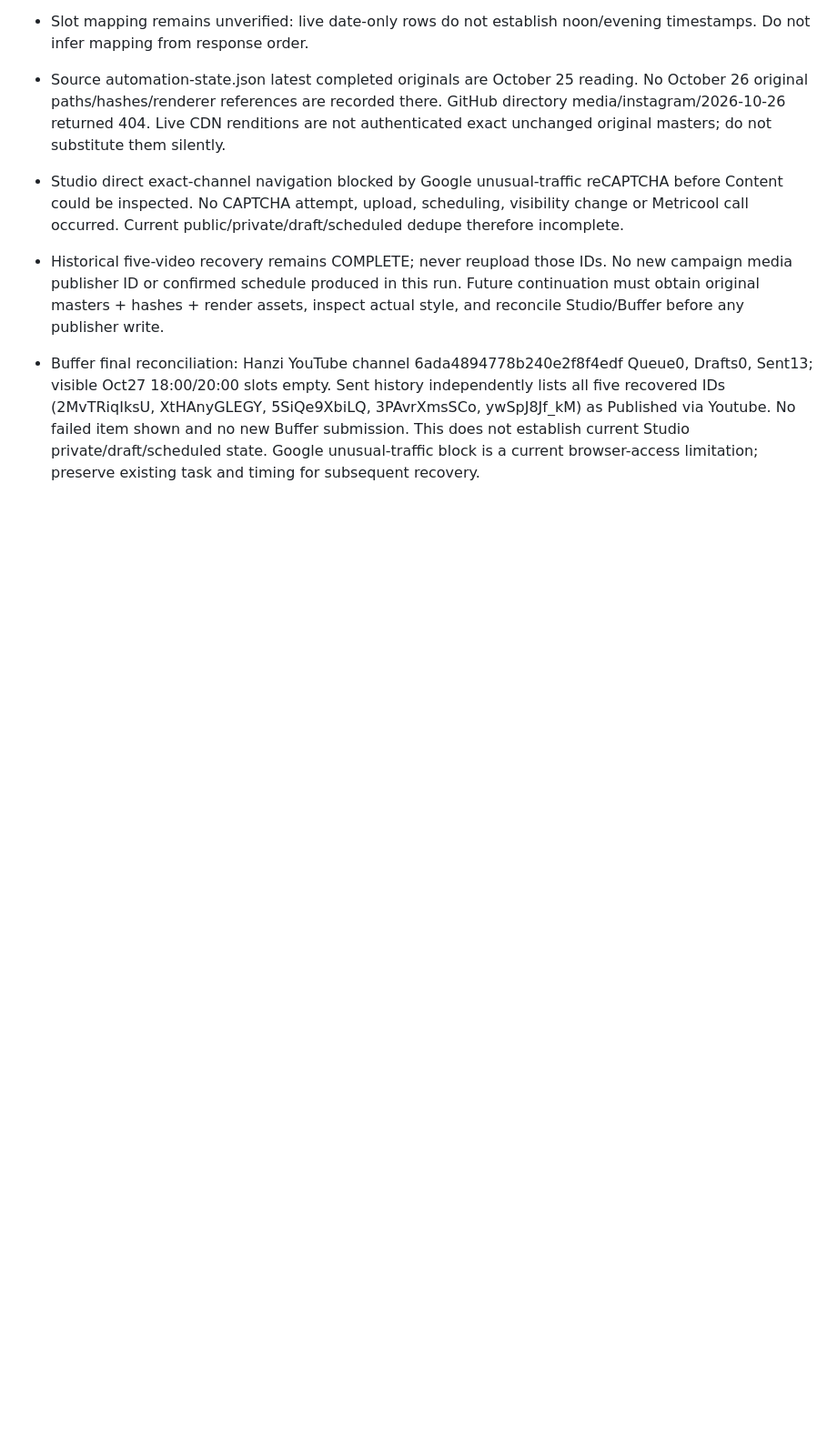
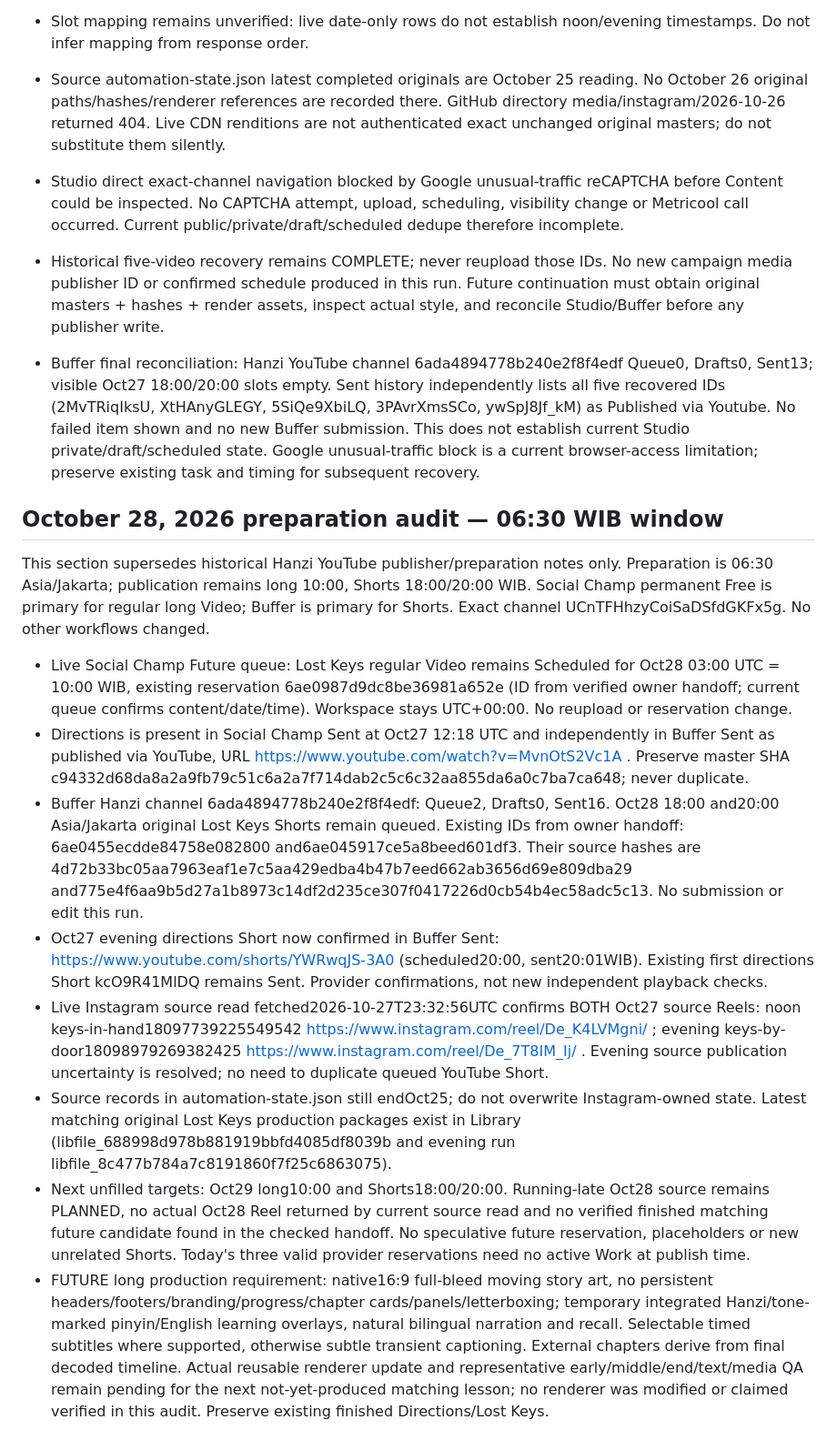
Before and after one commit to xavierff/hanziscreen-support, a Markdown page: media/campaign/hanzi-topic-calendar.md, the part around the change. Shown at 91% size. Drawn GitHub-style; blank space fills up the shorter version.

Commit message:
Record Oct28 YouTube queue audit and confirmed Lost Keys source handoff

```diff
--- a/media/campaign/hanzi-topic-calendar.md
+++ b/media/campaign/hanzi-topic-calendar.md
@@ -110,3 +110,15 @@ All statuses here are **PLANNED ONLY**. Publication timing is subject to confirm
 - Historical five-video recovery remains COMPLETE; never reupload those IDs. No new campaign media publisher ID or confirmed schedule produced in this run. Future continuation must obtain original masters + hashes + render assets, inspect actual style, and reconcile Studio/Buffer before any publisher write.
 
 - Buffer final reconciliation: Hanzi YouTube channel 6ada4894778b240e2f8f4edf Queue0, Drafts0, Sent13; visible Oct27 18:00/20:00 slots empty. Sent history independently lists all five recovered IDs (2MvTRiqIksU, XtHAnyGLEGY, 5SiQe9XbiLQ, 3PAvrXmsSCo, ywSpJ8Jf_kM) as Published via Youtube. No failed item shown and no new Buffer submission. This does not establish current Studio private/draft/scheduled state. Google unusual-traffic block is a current browser-access limitation; preserve existing task and timing for subsequent recovery.
+
+## October 28, 2026 preparation audit — 06:30 WIB window
+This section supersedes historical Hanzi YouTube publisher/preparation notes only. Preparation is 06:30 Asia/Jakarta; publication remains long 10:00, Shorts 18:00/20:00 WIB. Social Champ permanent Free is primary for regular long Video; Buffer is primary for Shorts. Exact channel UCnTFHhzyCoiSaDSfdGKFx5g. No other workflows changed.
+
+- Live Social Champ Future queue: Lost Keys regular Video remains Scheduled for Oct28 03:00 UTC = 10:00 WIB, existing reservation 6ae0987d9dc8be36981a652e (ID from verified owner handoff; current queue confirms content/date/time). Workspace stays UTC+00:00. No reupload or reservation change.
+- Directions is present in Social Champ Sent at Oct27 12:18 UTC and independently in Buffer Sent as published via YouTube, URL https://www.youtube.com/watch?v=MvnOtS2Vc1A . Preserve master SHA c94332d68da8a2a9fb79c51c6a2a7f714dab2c5c6c32aa855da6a0c7ba7ca648; never duplicate.
+- Buffer Hanzi channel 6ada4894778b240e2f8f4edf: Queue2, Drafts0, Sent16. Oct28 18:00 and20:00 Asia/Jakarta original Lost Keys Shorts remain queued. Existing IDs from owner handoff: 6ae0455ecdde84758e082800 and6ae045917ce5a8beed601df3. Their source hashes are 4d72b33bc05aa7963eaf1e7c5aa429edba4b47b7eed662ab3656d69e809dba29 and775e4f6aa9b5d27a1b8973c14df2d235ce307f0417226d0cb54b4ec58adc5c13. No submission or edit this run.
+- Oct27 evening directions Short now confirmed in Buffer Sent: https://www.youtube.com/shorts/YWRwqJS-3A0 (scheduled20:00, sent20:01WIB). Existing first directions Short kcO9R41MlDQ remains Sent. Provider confirmations, not new independent playback checks.
+- Live Instagram source read fetched2026-10-27T23:32:56UTC confirms BOTH Oct27 source Reels: noon keys-in-hand18097739225549542 https://www.instagram.com/reel/De_K4LVMgni/ ; evening keys-by-door18098979269382425 https://www.instagram.com/reel/De_7T8IM_Ij/ . Evening source publication uncertainty is resolved; no need to duplicate queued YouTube Short.
+- Source records in automation-state.json still endOct25; do not overwrite Instagram-owned state. Latest matching original Lost Keys production packages exist in Library (libfile_688998d978b881919bbfd4085df8039b and evening run libfile_8c477b784a7c8191860f7f25c6863075).
+- Next unfilled targets: Oct29 long10:00 and Shorts18:00/20:00. Running-late Oct28 source remains PLANNED, no actual Oct28 Reel returned by current source read and no verified finished matching future candidate found in the checked handoff. No speculative future reservation, placeholders or new unrelated Shorts. Today's three valid provider reservations need no active Work at publish time.
+- FUTURE long production requirement: native16:9 full-bleed moving story art, no persistent headers/footers/branding/progress/chapter cards/panels/letterboxing; temporary integrated Hanzi/tone-marked pinyin/English learning overlays, natural bilingual narration and recall. Selectable timed subtitles where supported, otherwise subtle transient captioning. External chapters derive from final decoded timeline. Actual reusable renderer update and representative early/middle/end/text/media QA remain pending for the next not-yet-produced matching lesson; no renderer was modified or claimed verified in this audit. Preserve existing finished Directions/Lost Keys.
```
